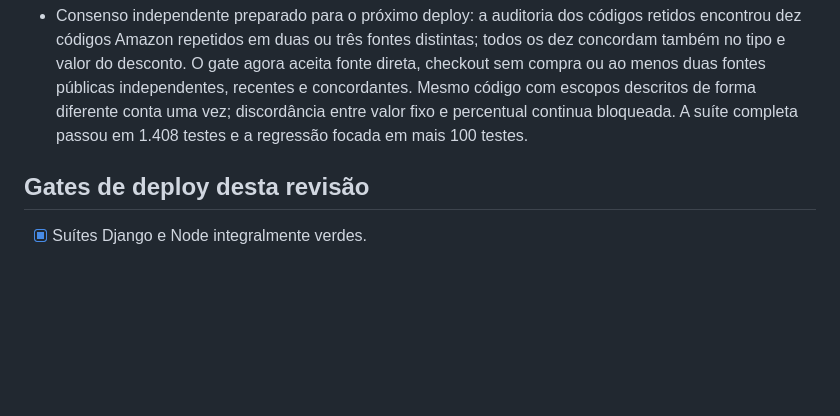
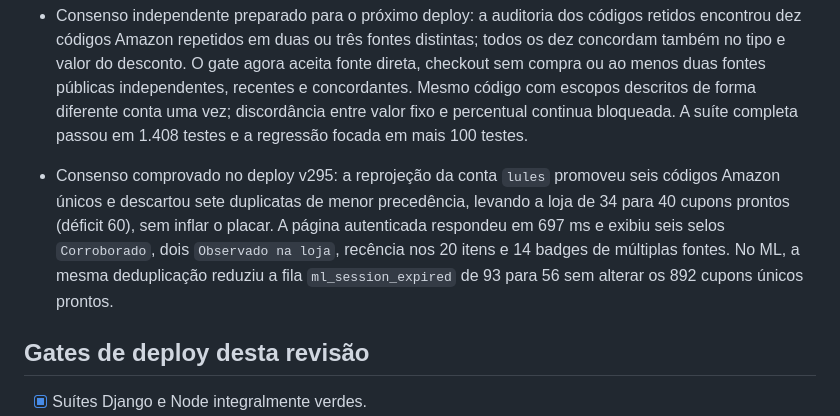
Before and after one commit to Mewstacks/Spreading, a Markdown page: PLANO_REVISAO_PRODUCAO.md, the part around the change. Drawn GitHub-style; blank space fills up the shorter version.

Commit message:
Record production coupon consensus proof

```diff
--- a/PLANO_REVISAO_PRODUCAO.md
+++ b/PLANO_REVISAO_PRODUCAO.md
@@ -289,6 +289,13 @@ Fontes primárias consultadas:
   recentes e concordantes. Mesmo código com escopos descritos de forma diferente
   conta uma vez; discordância entre valor fixo e percentual continua bloqueada.
   A suíte completa passou em 1.408 testes e a regressão focada em mais 100 testes.
+- Consenso comprovado no deploy v295: a reprojeção da conta `lules` promoveu seis
+  códigos Amazon únicos e descartou sete duplicatas de menor precedência, levando
+  a loja de 34 para 40 cupons prontos (déficit 60), sem inflar o placar. A página
+  autenticada respondeu em 697 ms e exibiu seis selos `Corroborado`, dois
+  `Observado na loja`, recência nos 20 itens e 14 badges de múltiplas fontes. No
+  ML, a mesma deduplicação reduziu a fila `ml_session_expired` de 93 para 56 sem
+  alterar os 892 cupons únicos prontos.
 
 ## Gates de deploy desta revisão
 
```
